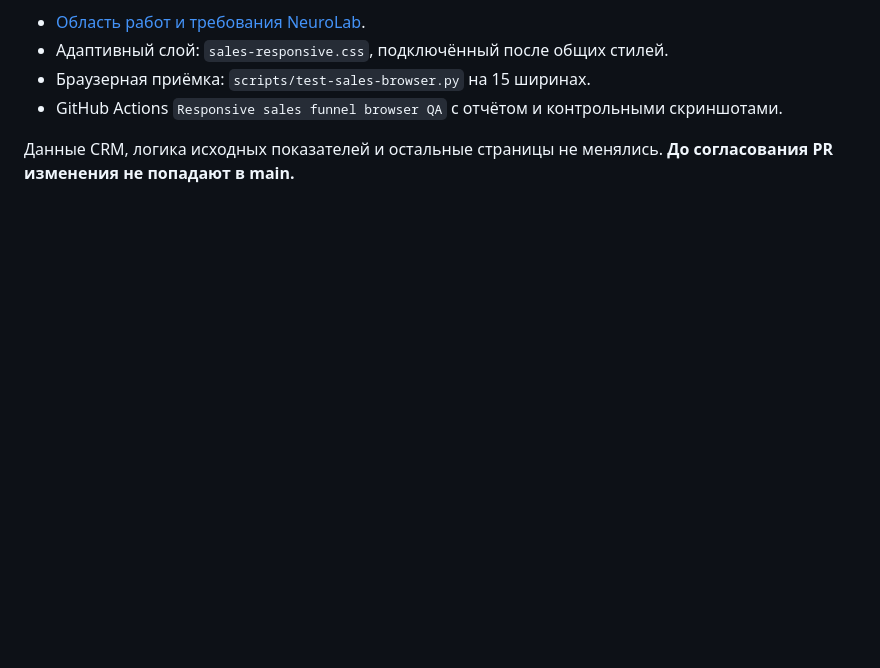
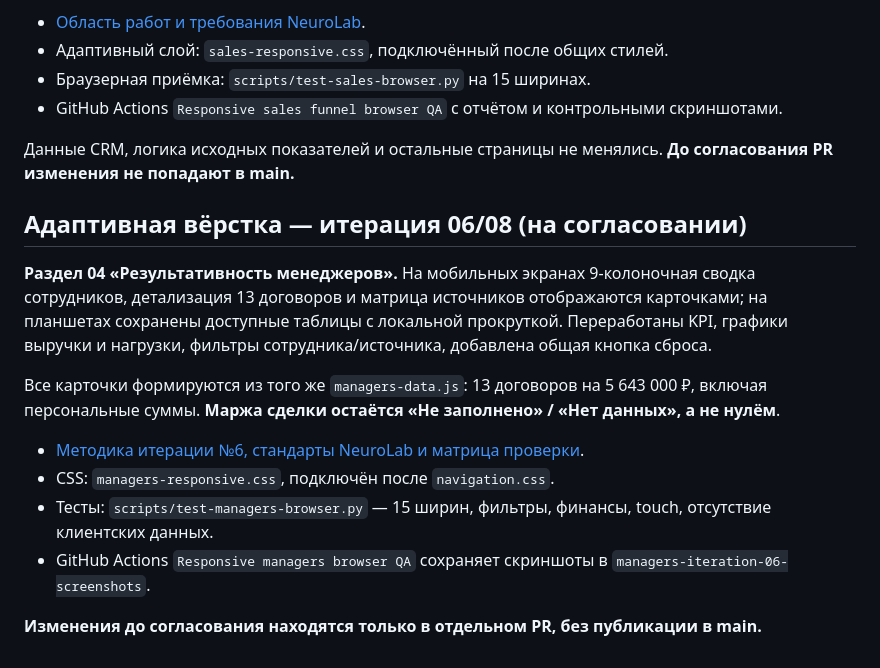
Before and after one commit to volkov43-beep/bani-vyatki-analytics, a Markdown page: README.md, the part around the change. GitHub-like rendering; blank space fills up the shorter version.

Commit message:
docs(managers): record responsive iteration 06 and QA paths

```diff
--- a/README.md
+++ b/README.md
@@ -98,3 +98,16 @@
 - GitHub Actions `Responsive sales funnel browser QA` с отчётом и контрольными скриншотами.
 
 Данные CRM, логика исходных показателей и остальные страницы не менялись. **До согласования PR изменения не попадают в main.**
+
+## Адаптивная вёрстка — итерация 06/08 (на согласовании)
+
+**Раздел 04 «Результативность менеджеров».** На мобильных экранах 9-колоночная сводка сотрудников, детализация 13 договоров и матрица источников отображаются карточками; на планшетах сохранены доступные таблицы с локальной прокруткой. Переработаны KPI, графики выручки и нагрузки, фильтры сотрудника/источника, добавлена общая кнопка сброса.
+
+Все карточки формируются из того же `managers-data.js`: 13 договоров на 5 643 000 ₽, включая персональные суммы. **Маржа сделки остаётся «Не заполнено» / «Нет данных», а не нулём**.
+
+- [Методика итерации №6, стандарты NeuroLab и матрица проверки](docs/responsive-iteration-06.md).
+- CSS: `managers-responsive.css`, подключён после `navigation.css`.
+- Тесты: `scripts/test-managers-browser.py` — 15 ширин, фильтры, финансы, touch, отсутствие клиентских данных.
+- GitHub Actions `Responsive managers browser QA` сохраняет скриншоты в `managers-iteration-06-screenshots`.
+
+**Изменения до согласования находятся только в отдельном PR, без публикации в main.**
```
